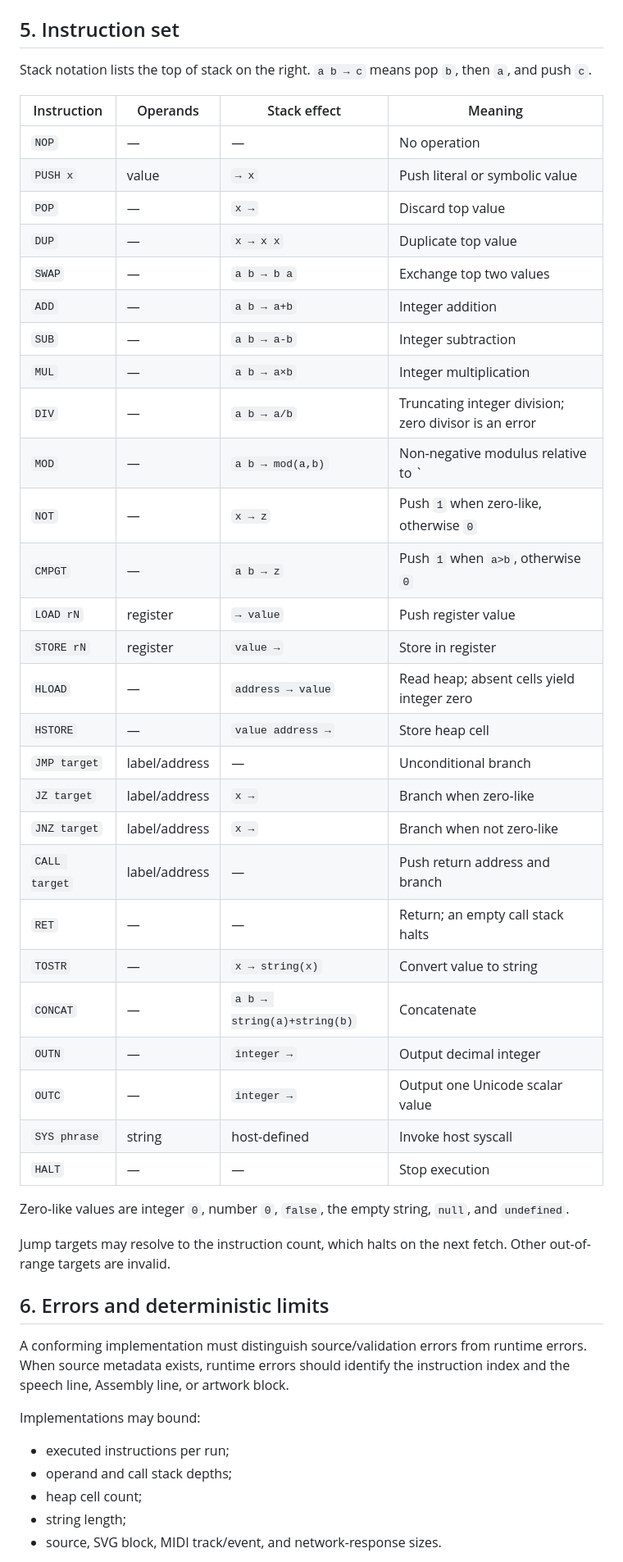
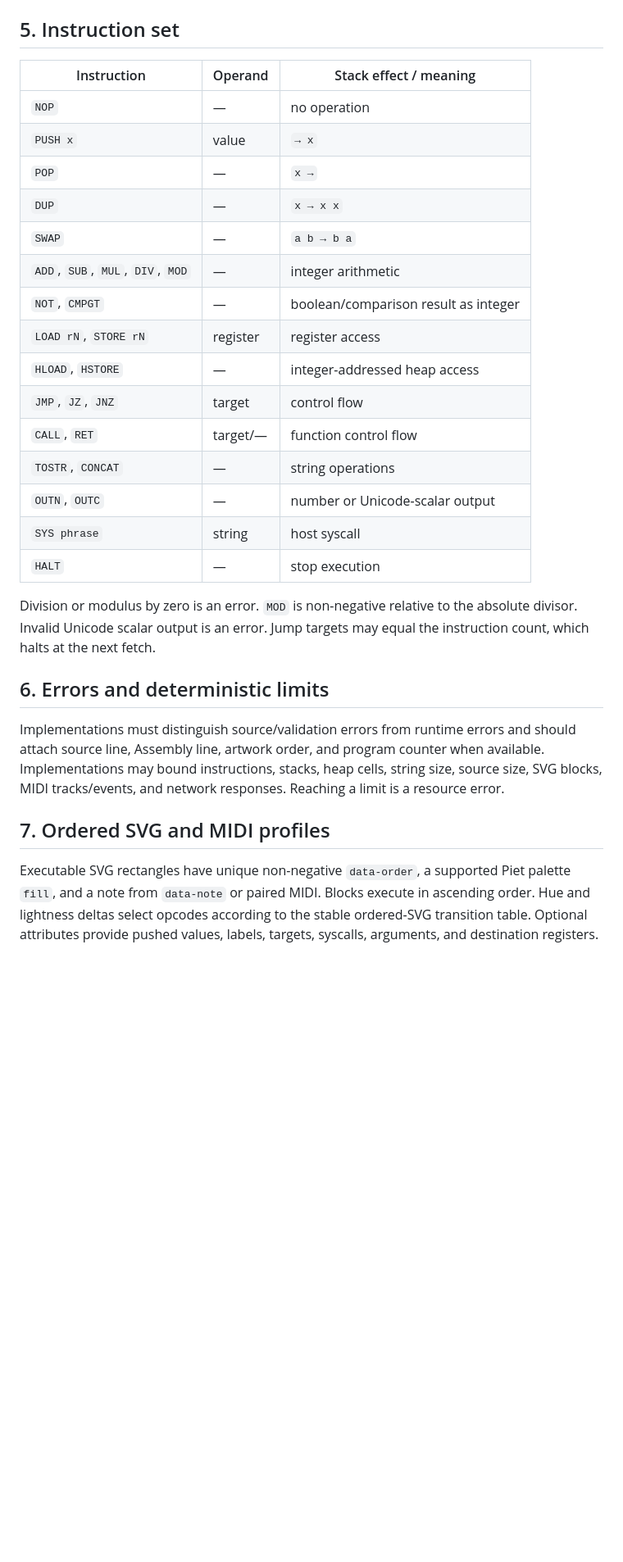
Before and after one commit to Pepitodrop/merzato-lang, a Markdown page: SPEC.md, the part around one of its changes. Shown at 82% size. GitHub-like rendering; blank space fills up the shorter version.

```diff
--- a/SPEC.md
+++ b/SPEC.md
@@ -106,51 +139,31 @@ The reference API exposes `compileMerzSpeech(source)` and `transpileMerzSpeech(s
 
 ## 5. Instruction set
 
-Stack notation lists the top of stack on the right. `a b → c` means pop `b`, then `a`, and push `c`.
+| Instruction | Operand | Stack effect / meaning |
+| --- | --- | --- |
+| `NOP` | — | no operation |
+| `PUSH x` | value | `→ x` |
+| `POP` | — | `x →` |
+| `DUP` | — | `x → x x` |
+| `SWAP` | — | `a b → b a` |
+| `ADD`, `SUB`, `MUL`, `DIV`, `MOD` | — | integer arithmetic |
+| `NOT`, `CMPGT` | — | boolean/comparison result as integer |
+| `LOAD rN`, `STORE rN` | register | register access |
+| `HLOAD`, `HSTORE` | — | integer-addressed heap access |
+| `JMP`, `JZ`, `JNZ` | target | control flow |
+| `CALL`, `RET` | target/— | function control flow |
+| `TOSTR`, `CONCAT` | — | string operations |
+| `OUTN`, `OUTC` | — | number or Unicode-scalar output |
+| `SYS phrase` | string | host syscall |
+| `HALT` | — | stop execution |
 
-| Instruction | Operands | Stack effect | Meaning |
-| --- | --- | --- | --- |
-| `NOP` | — | — | No operation |
-| `PUSH x` | value | `→ x` | Push literal or symbolic value |
-| `POP` | — | `x →` | Discard top value |
-| `DUP` | — | `x → x x` | Duplicate top value |
-| `SWAP` | — | `a b → b a` | Exchange top two values |
-| `ADD` | — | `a b → a+b` | Integer addition |
-| `SUB` | — | `a b → a-b` | Integer subtraction |
-| `MUL` | — | `a b → a×b` | Integer multiplication |
-| `DIV` | — | `a b → a/b` | Truncating integer division; zero divisor is an error |
-| `MOD` | — | `a b → mod(a,b)` | Non-negative modulus relative to `|b|`; zero divisor is an error |
-| `NOT` | — | `x → z` | Push `1` when zero-like, otherwise `0` |
-| `CMPGT` | — | `a b → z` | Push `1` when `a>b`, otherwise `0` |
-| `LOAD rN` | register | `→ value` | Push register value |
-| `STORE rN` | register | `value →` | Store in register |
-| `HLOAD` | — | `address → value` | Read heap; absent cells yield integer zero |
-| `HSTORE` | — | `value address →` | Store heap cell |
-| `JMP target` | label/address | — | Unconditional branch |
-| `JZ target` | label/address | `x →` | Branch when zero-like |
-| `JNZ target` | label/address | `x →` | Branch when not zero-like |
-| `CALL target` | label/address | — | Push return address and branch |
-| `RET` | — | — | Return; an empty call stack halts |
-| `TOSTR` | — | `x → string(x)` | Convert value to string |
-| `CONCAT` | — | `a b → string(a)+string(b)` | Concatenate |
-| `OUTN` | — | `integer →` | Output decimal integer |
-| `OUTC` | — | `integer →` | Output one Unicode scalar value |
-| `SYS phrase` | string | host-defined | Invoke host syscall |
-| `HALT` | — | — | Stop execution |
-
-Zero-like values are integer `0`, number `0`, `false`, the empty string, `null`, and `undefined`.
-
-Jump targets may resolve to the instruction count, which halts on the next fetch. Other out-of-range targets are invalid.
+Division or modulus by zero is an error. `MOD` is non-negative relative to the absolute divisor. Invalid Unicode scalar output is an error. Jump targets may equal the instruction count, which halts at the next fetch.
 
 ## 6. Errors and deterministic limits
 
-A conforming implementation must distinguish source/validation errors from runtime errors. When source metadata exists, runtime errors should identify the instruction index and the speech line, Assembly line, or artwork block.
+Implementations must distinguish source/validation errors from runtime errors and should attach source line, Assembly line, artwork order, and program counter when available. Implementations may bound instructions, stacks, heap cells, string size, source size, SVG blocks, MIDI tracks/events, and network responses. Reaching a limit is a resource error.
 
-Implementations may bound:
+## 7. Ordered SVG and MIDI profiles
 
-- executed instructions per run;
-- operand and call stack depths;
-- heap cell count;
-- string length;
-- source, SVG block, MIDI track/event, and network-response sizes.
+Executable SVG rectangles have unique non-negative `data-order`, a supported Piet palette `fill`, and a note from `data-note` or paired MIDI. Blocks execute in ascending order. Hue and lightness deltas select opcodes according to the stable ordered-SVG transition table. Optional attributes provide pushed values, labels, targets, syscalls, arguments, and destination registers.
 
```
Also changed, not shown: other parts of SPEC.md (+77 -115 lines).
